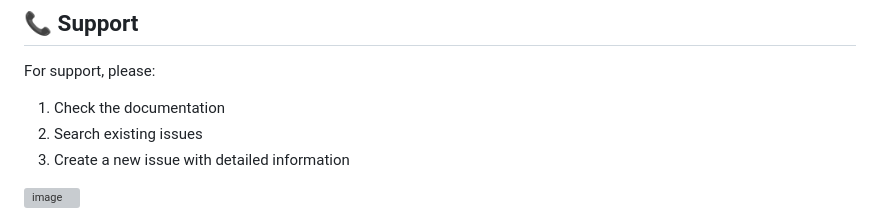
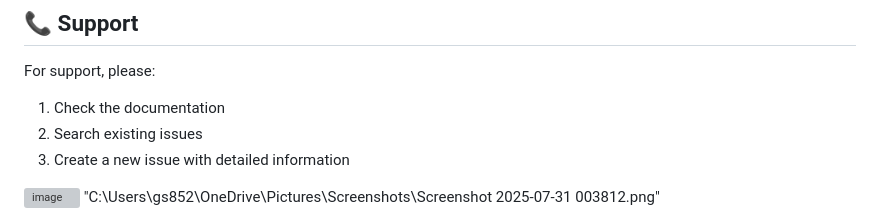
Before and after one commit to Chanc2206/Scan2Score, a Markdown page: README.md, the part around the change. Rendered like a GitHub page; grey boxes are pictures that could not be loaded.

```diff
--- a/README.md
+++ b/README.md
@@ -229,3 +229,4 @@ For support, please:
 2. Search existing issues
 3. Create a new issue with detailed information
 <img width="1919" height="612" alt="image" src="https://github.com/user-attachments/assets/25f4bc54-c5c9-4221-8801-d5cc2ee30996" />
+"C:\Users\gs852\OneDrive\Pictures\Screenshots\Screenshot 2025-07-31 003812.png"
```
